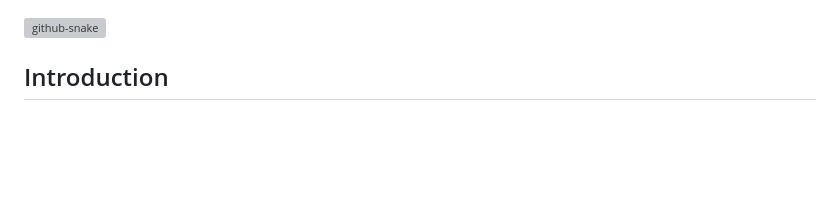
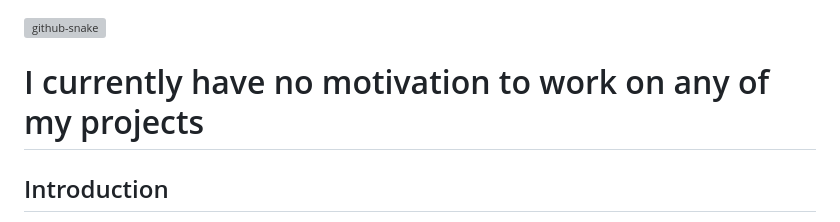
Before and after one commit to Phoeenix05/Sakura, a Markdown page: README.md, the part around the change. Rendered like a GitHub page; blank space fills up the shorter version; grey boxes are pictures that could not be loaded.

```diff
--- a/README.md
+++ b/README.md
@@ -3,6 +3,8 @@
     <source media="(prefers-color-scheme: light)" srcset="resources/banners/light.svg" />
     <img alt="github-snake" src="resources/banners/light.svg" />
 </picture>
+
+# I currently have no motivation to work on any of my projects
 
 ## Introduction
 Sakura or formerly known as Mangadex Reader is a desktop application for reading mangas, manhwas and manhuas from [Mangadex](https://mangadex.org). It can also be used to track different mangas across different sites.
```
